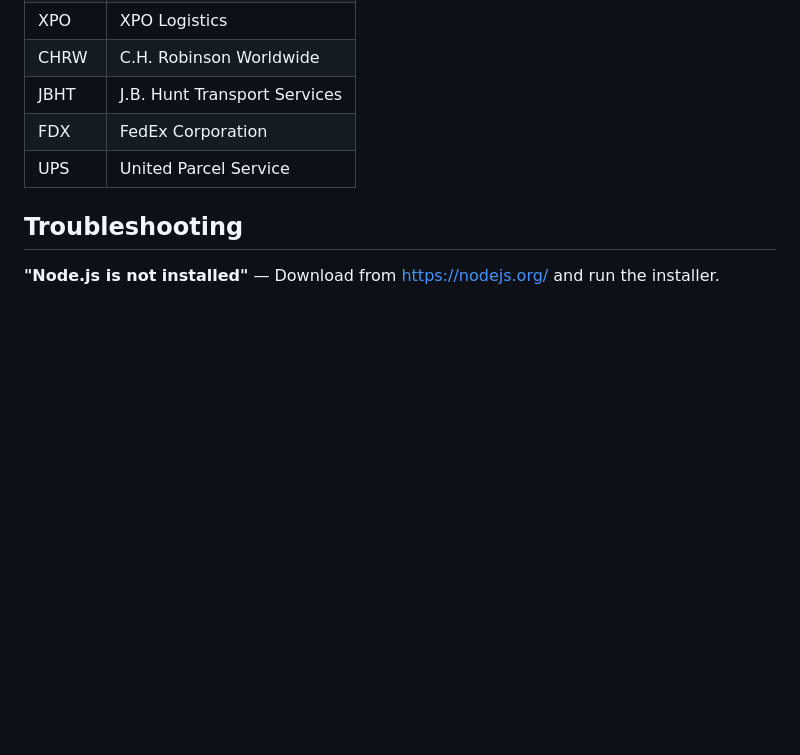
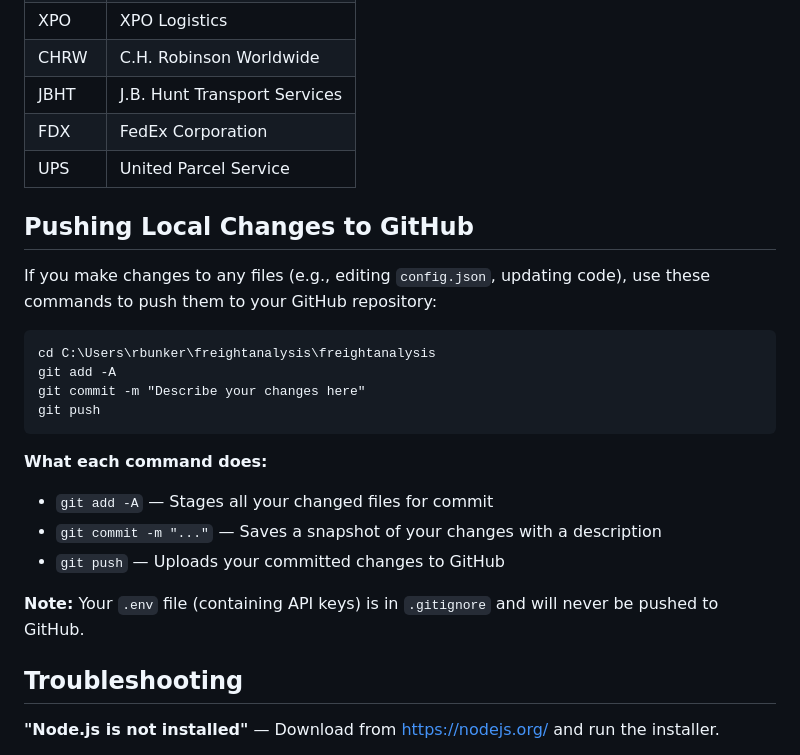
Before and after one commit to bunkerryan-source/freightanalysis, a Markdown page: README.md, the part around the change. Drawn GitHub-style; blank space fills up the shorter version.

Commit message:
Add git push instructions to README
Co-Authored-By: Claude Opus 4.6 <noreply@anthropic.com>

````diff
--- a/README.md
+++ b/README.md
@@ -169,6 +169,24 @@ The default configuration tracks these freight/trucking companies:
 | FDX | FedEx Corporation |
 | UPS | United Parcel Service |
 
+## Pushing Local Changes to GitHub
+
+If you make changes to any files (e.g., editing `config.json`, updating code), use these commands to push them to your GitHub repository:
+
+```
+cd C:\Users\rbunker\freightanalysis\freightanalysis
+git add -A
+git commit -m "Describe your changes here"
+git push
+```
+
+**What each command does:**
+- `git add -A` — Stages all your changed files for commit
+- `git commit -m "..."` — Saves a snapshot of your changes with a description
+- `git push` — Uploads your committed changes to GitHub
+
+**Note:** Your `.env` file (containing API keys) is in `.gitignore` and will never be pushed to GitHub.
+
 ## Troubleshooting
 
 **"Node.js is not installed"** — Download from https://nodejs.org/ and run the installer.
````
